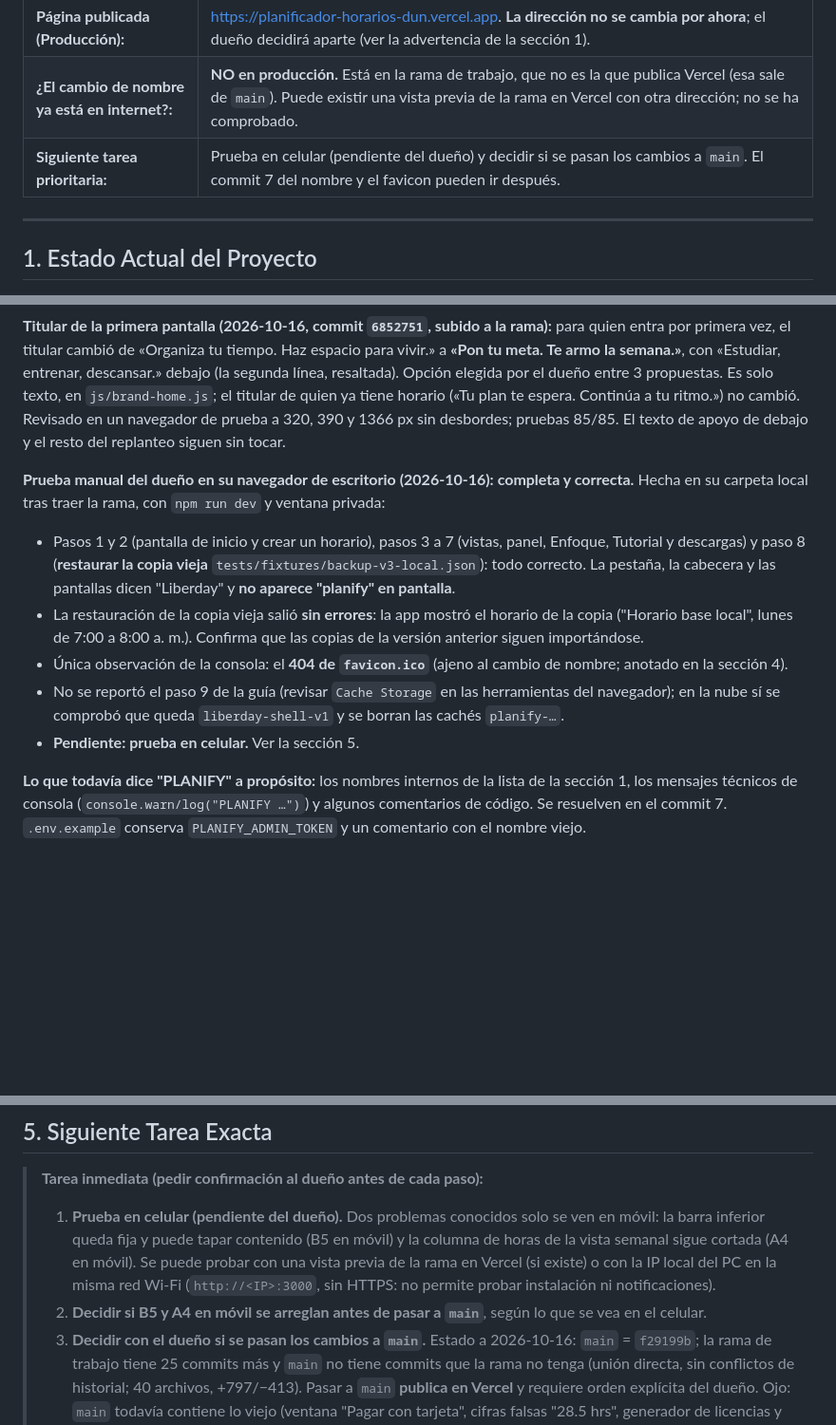
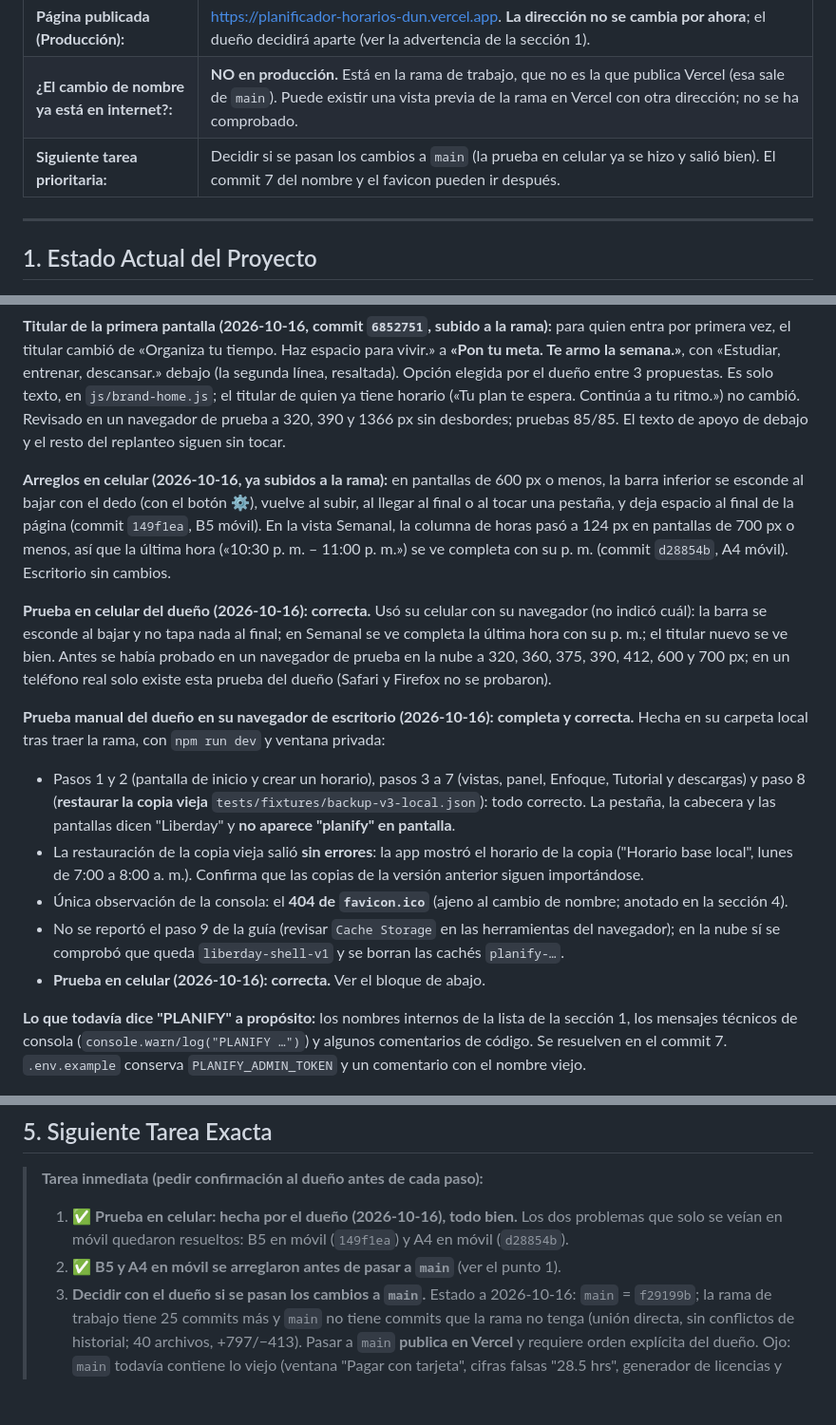
Before and after one commit to flacelo/planificador-horarios, a Markdown page: HANDOFF.md, 3 parts joined by grey strips. Shown at 95% size. GitHub-like rendering; blank space fills up the shorter version.

Commit message:
HANDOFF.md: B5 y A4 en celular resueltos y confirmados en el celular del dueño
Co-Authored-By: Claude Sonnet 5.5 <noreply@anthropic.com>
Claude-Session: https://claude.ai/code/session_01BqtxCpnMsPctUZu3xvCp7C

```diff
--- a/HANDOFF.md
+++ b/HANDOFF.md
@@ -15,7 +15,7 @@
 | **Estado de Git:** | La rama de trabajo `codex/ux-audit-20261006` está **subida a GitHub** (todo el cambio de nombre incluido). `main` sigue en `f29199b`: **no se ha pasado nada a `main`**. No se sube nada a `main` sin confirmación explícita del dueño (regla 5 de `AGENTS.md`). |
 | **Página publicada (Producción):** | [https://planificador-horarios-dun.vercel.app](https://planificador-horarios-dun.vercel.app). **La dirección no se cambia por ahora**; el dueño decidirá aparte (ver la advertencia de la sección 1). |
 | **¿El cambio de nombre ya está en internet?:** | **NO en producción.** Está en la rama de trabajo, que no es la que publica Vercel (esa sale de `main`). Puede existir una vista previa de la rama en Vercel con otra dirección; no se ha comprobado. |
-| **Siguiente tarea prioritaria:** | Prueba en celular (pendiente del dueño) y decidir si se pasan los cambios a `main`. El commit 7 del nombre y el favicon pueden ir después. |
+| **Siguiente tarea prioritaria:** | Decidir si se pasan los cambios a `main` (la prueba en celular ya se hizo y salió bien). El commit 7 del nombre y el favicon pueden ir después. |
 
 ---
 
@@ -64,12 +64,16 @@ Aunque la app ahora se llama Liberday, estos nombres internos **se conservan**.
 
 **Titular de la primera pantalla (2026-10-16, commit `6852751`, subido a la rama):** para quien entra por primera vez, el titular cambió de «Organiza tu tiempo. Haz espacio para vivir.» a **«Pon tu meta. Te armo la semana.»**, con «Estudiar, entrenar, descansar.» debajo (la segunda línea, resaltada). Opción elegida por el dueño entre 3 propuestas. Es solo texto, en `js/brand-home.js`; el titular de quien ya tiene horario («Tu plan te espera. Continúa a tu ritmo.») no cambió. Revisado en un navegador de prueba a 320, 390 y 1366 px sin desbordes; pruebas 85/85. El texto de apoyo de debajo y el resto del replanteo siguen sin tocar.
 
+**Arreglos en celular (2026-10-16, ya subidos a la rama):** en pantallas de 600 px o menos, la barra inferior se esconde al bajar con el dedo (con el botón ⚙️), vuelve al subir, al llegar al final o al tocar una pestaña, y deja espacio al final de la página (commit `149f1ea`, B5 móvil). En la vista Semanal, la columna de horas pasó a 124 px en pantallas de 700 px o menos, así que la última hora («10:30 p. m. – 11:00 p. m.») se ve completa con su p. m. (commit `d28854b`, A4 móvil). Escritorio sin cambios.
+
+**Prueba en celular del dueño (2026-10-16): correcta.** Usó su celular con su navegador (no indicó cuál): la barra se esconde al bajar y no tapa nada al final; en Semanal se ve completa la última hora con su p. m.; el titular nuevo se ve bien. Antes se había probado en un navegador de prueba en la nube a 320, 360, 375, 390, 412, 600 y 700 px; en un teléfono real solo existe esta prueba del dueño (Safari y Firefox no se probaron).
+
 **Prueba manual del dueño en su navegador de escritorio (2026-10-16): completa y correcta.** Hecha en su carpeta local tras traer la rama, con `npm run dev` y ventana privada:
 - Pasos 1 y 2 (pantalla de inicio y crear un horario), pasos 3 a 7 (vistas, panel, Enfoque, Tutorial y descargas) y paso 8 (**restaurar la copia vieja** `tests/fixtures/backup-v3-local.json`): todo correcto. La pestaña, la cabecera y las pantallas dicen "Liberday" y **no aparece "planify" en pantalla**.
 - La restauración de la copia vieja salió **sin errores**: la app mostró el horario de la copia ("Horario base local", lunes de 7:00 a 8:00 a. m.). Confirma que las copias de la versión anterior siguen importándose.
 - Única observación de la consola: el **404 de `favicon.ico`** (ajeno al cambio de nombre; anotado en la sección 4).
 - No se reportó el paso 9 de la guía (revisar `Cache Storage` en las herramientas del navegador); en la nube sí se comprobó que queda `liberday-shell-v1` y se borran las cachés `planify-…`.
-- **Pendiente: prueba en celular.** Ver la sección 5.
+- **Prueba en celular (2026-10-16): correcta.** Ver el bloque de abajo.
 
 **Lo que todavía dice "PLANIFY" a propósito:** los nombres internos de la lista de la sección 1, los mensajes técnicos de consola (`console.warn/log("PLANIFY …")`) y algunos comentarios de código. Se resuelven en el commit 7. `.env.example` conserva `PLANIFY_ADMIN_TOKEN` y un comentario con el nombre viejo.
 
@@ -162,8 +166,8 @@ Estos 5 puntos fueron descubiertos en la revisión y deben solucionarse para que
 ## 5. Siguiente Tarea Exacta
 
 > **Tarea inmediata (pedir confirmación al dueño antes de cada paso):**
-> 1. **Prueba en celular (pendiente del dueño).** Dos problemas conocidos solo se ven en móvil: la barra inferior queda fija y puede tapar contenido (B5 en móvil) y la columna de horas de la vista semanal sigue cortada (A4 en móvil). Se puede probar con una vista previa de la rama en Vercel (si existe) o con la IP local del PC en la misma red Wi-Fi (`http://<IP>:3000`, sin HTTPS: no permite probar instalación ni notificaciones).
-> 2. **Decidir si B5 y A4 en móvil se arreglan antes de pasar a `main`**, según lo que se vea en el celular.
+> 1. ✅ **Prueba en celular: hecha por el dueño (2026-10-16), todo bien.** Los dos problemas que solo se veían en móvil quedaron resueltos: B5 en móvil (`149f1ea`) y A4 en móvil (`d28854b`).
+> 2. ✅ **B5 y A4 en móvil se arreglaron antes de pasar a `main`** (ver el punto 1).
 > 3. **Decidir con el dueño si se pasan los cambios a `main`.** Estado a 2026-10-16: `main` = `f29199b`; la rama de trabajo tiene 25 commits más y `main` no tiene commits que la rama no tenga (unión directa, sin conflictos de historial; 40 archivos, +797/−413). Pasar a `main` **publica en Vercel** y requiere orden explícita del dueño. Ojo: `main` todavía contiene lo viejo (ventana "Pagar con tarjeta", cifras falsas "28.5 hrs", generador de licencias y código de inicio de sesión en el navegador); el paso a `main` lo corrige. Se sugiere hacerlo con una solicitud de cambios (pull request) para poder revisarlo.
 > 4. **Después, sin bloquear:** commit 7 del cambio de nombre (definir el nombre "Liberday" una sola vez y renombrar mensajes técnicos de consola y comentarios, sin tocar la lista "Nombres que NO se deben renombrar"), 404 de `favicon.ico`, B4 (fecha del Diario como `10/15/2026`), A5 a A8 y el comentario de `.env.example`.
 > 5. **Decisión aparte del dueño:** la dirección de Vercel (ver advertencia de la sección 1) y si se renombra el repositorio de GitHub.
```
Also changed, not shown: other parts of HANDOFF.md (+3 -2 lines).
